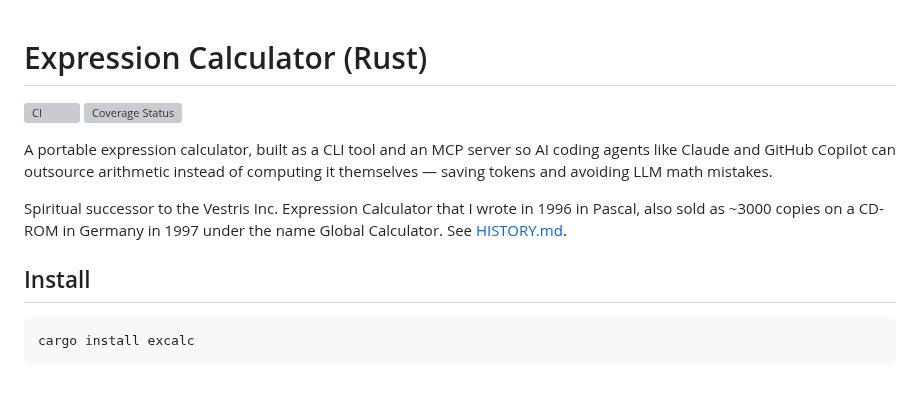
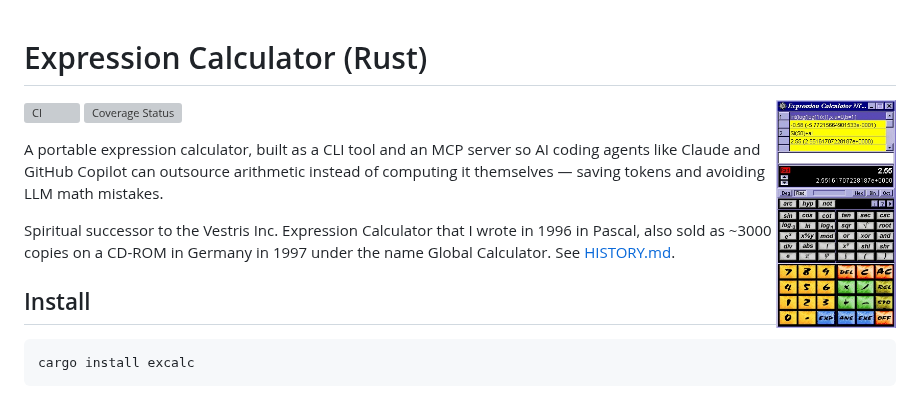
Before and after one commit to dblock/excalc-rs, a Markdown page: README.md, the part around the change. GitHub-like rendering; pictures changed too: docs/images/small.jpg (added); grey boxes are pictures that could not be loaded.

Commit message:
Add small screenshot to README, right-aligned
Co-authored-by: Copilot <223556219+Copilot@users.noreply.github.com>

```diff
--- a/README.md
+++ b/README.md
@@ -1,5 +1,7 @@
 Expression Calculator (Rust)
 =============================
+
+<img src="docs/images/small.jpg" alt="Expression Calculator NT" align="right" width="120">
 
 [![CI](https://github.com/dblock/excalc-rs/actions/workflows/ci.yml/badge.svg)](https://github.com/dblock/excalc-rs/actions/workflows/ci.yml)
 [![Coverage Status](https://coveralls.io/repos/github/dblock/excalc-rs/badge.svg?branch=master)](https://coveralls.io/github/dblock/excalc-rs?branch=master)
```
